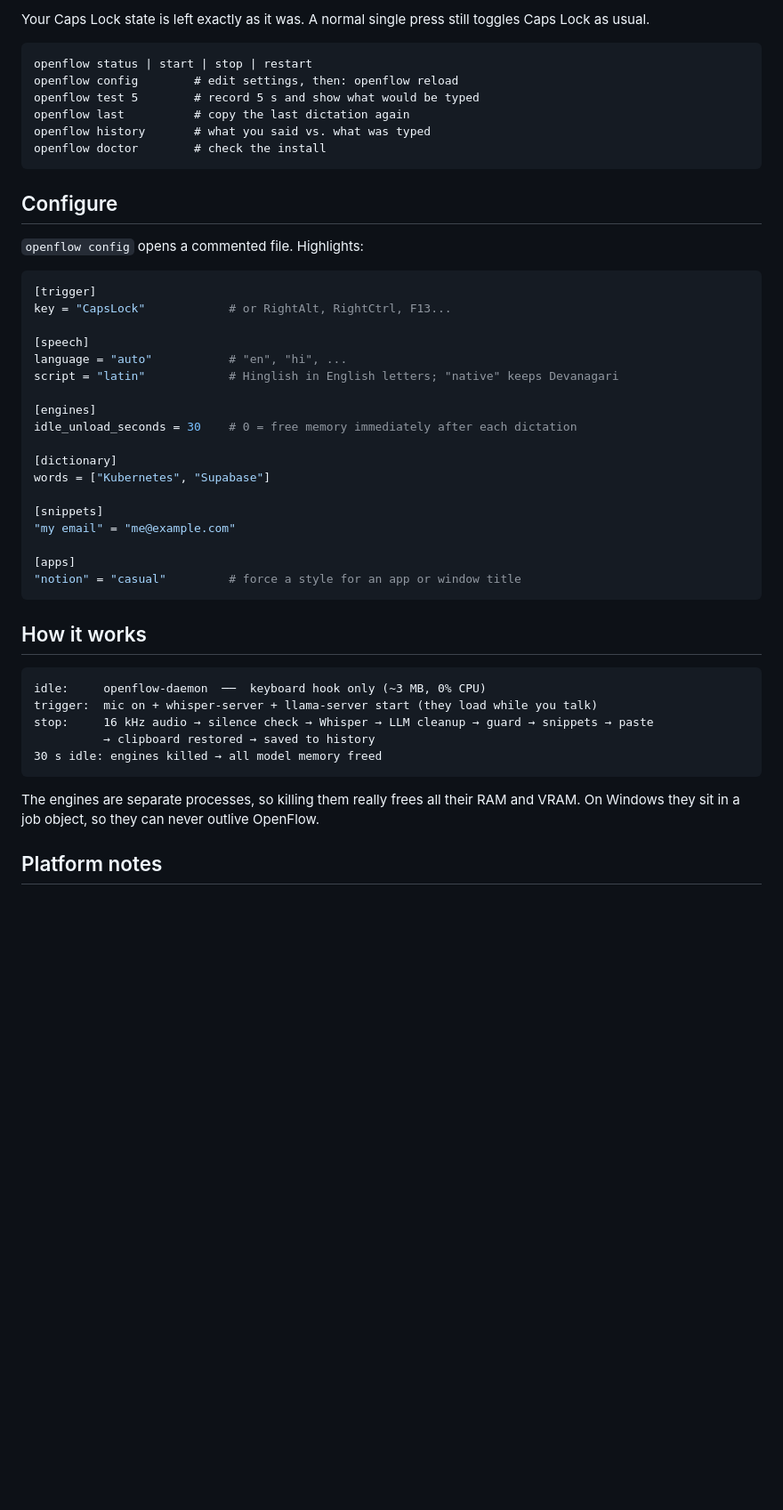
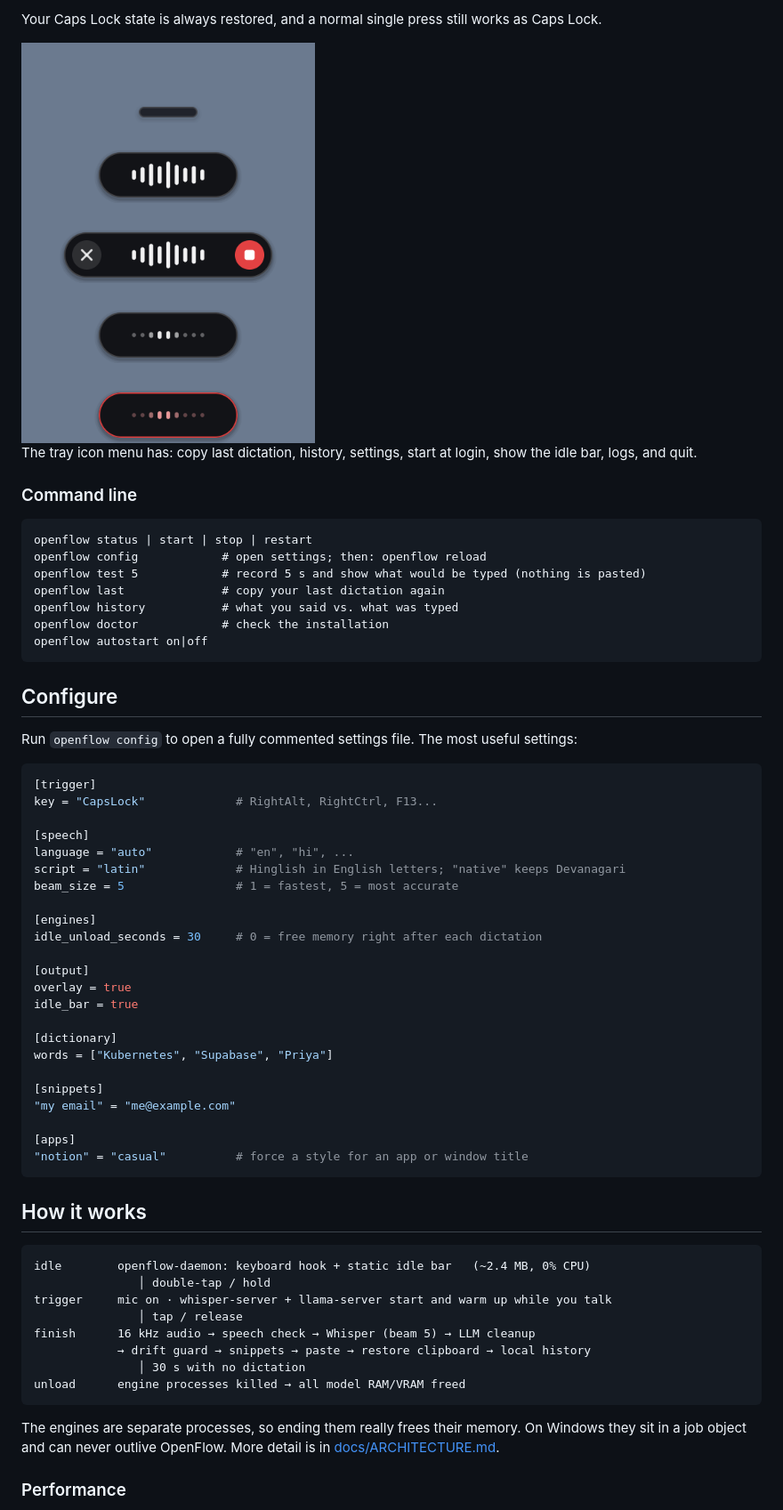
Before and after one commit to Vivek-C-Shah/openflow, a Markdown page: README.md, the part around one of its changes. Shown at 89% size. Drawn GitHub-style; pictures changed too: docs/img/overlay-states.png (added); blank space fills up the shorter version.

Commit message:
Open-source repo setup: README, license, contributing, security, templates, architecture docs
Co-Authored-By: Claude <noreply@anthropic.com>

````diff
--- a/README.md
+++ b/README.md
@@ -41,51 +58,66 @@ Flags: `openflow setup --cpu` / `--gpu` / `--cloud` (no downloads, needs a Groq
 
-Your Caps Lock state is left exactly as it was. A normal single press still toggles Caps Lock as usual.
+Your Caps Lock state is always restored, and a normal single press still works as Caps Lock.
+
+<img src="docs/img/overlay-states.png" width="330" alt="Overlay states: idle, push-to-talk, hands-free, writing, error">
+
+The tray icon menu has: copy last dictation, history, settings, start at login, show the idle bar, logs, and quit.
+
+### Command line
 
 ```
 openflow status | start | stop | restart
-openflow config        # edit settings, then: openflow reload
-openflow test 5        # record 5 s and show what would be typed
-openflow last          # copy the last dictation again
-openflow history       # what you said vs. what was typed
-openflow doctor        # check the install
+openflow config            # open settings; then: openflow reload
+openflow test 5            # record 5 s and show what would be typed (nothing is pasted)
+openflow last              # copy your last dictation again
+openflow history           # what you said vs. what was typed
+openflow doctor            # check the installation
+openflow autostart on|off
 ```
 
 ## Configure
 
-`openflow config` opens a commented file. Highlights:
+Run `openflow config` to open a fully commented settings file. The most useful settings:
 
 ```toml
 [trigger]
-key = "CapsLock"            # or RightAlt, RightCtrl, F13...
+key = "CapsLock"             # RightAlt, RightCtrl, F13...
 
 [speech]
-language = "auto"           # "en", "hi", ...
-script = "latin"            # Hinglish in English letters; "native" keeps Devanagari
+language = "auto"            # "en", "hi", ...
+script = "latin"             # Hinglish in English letters; "native" keeps Devanagari
+beam_size = 5                # 1 = fastest, 5 = most accurate
 
 [engines]
-idle_unload_seconds = 30    # 0 = free memory immediately after each dictation
+idle_unload_seconds = 30     # 0 = free memory right after each dictation
+
+[output]
+overlay = true
+idle_bar = true
 
 [dictionary]
-words = ["Kubernetes", "Supabase"]
+words = ["Kubernetes", "Supabase", "Priya"]
 
 [snippets]
 "my email" = "me@example.com"
 
 [apps]
-"notion" = "casual"         # force a style for an app or window title
+"notion" = "casual"          # force a style for an app or window title
 ```
 
 ## How it works
 
 ```
-idle:     openflow-daemon  ──  keyboard hook only (~3 MB, 0% CPU)
-trigger:  mic on + whisper-server + llama-server start (they load while you talk)
-stop:     16 kHz audio → silence check → Whisper → LLM cleanup → guard → snippets → paste
-          → clipboard restored → saved to history
-30 s idle: engines killed → all model memory freed
+idle        openflow-daemon: keyboard hook + static idle bar   (~2.4 MB, 0% CPU)
+               │ double-tap / hold
+trigger     mic on · whisper-server + llama-server start and warm up while you talk
+               │ tap / release
+finish      16 kHz audio → speech check → Whisper (beam 5) → LLM cleanup
+            → drift guard → snippets → paste → restore clipboard → local history
+               │ 30 s with no dictation
+unload      engine processes killed → all model RAM/VRAM freed
 ```
 
-The engines are separate processes, so killing them really frees all their RAM and VRAM. On Windows they sit in a job object, so they can never outlive OpenFlow.
+The engines are separate processes, so ending them really frees their memory. On Windows they sit in a job object and can never outlive OpenFlow. More detail is in [docs/ARCHITECTURE.md](docs/ARCHITECTURE.md).
 
-## Platform notes
+### Performance
 
````
Also changed, not shown: other parts of README.md (+87 -22 lines), .github/PULL_REQUEST_TEMPLATE.md (added, +10 -0 lines), CHANGELOG.md (added, +15 -0 lines), CODE_OF_CONDUCT.md (added, +9 -0 lines), CONTRIBUTING.md (added, +54 -0 lines), SECURITY.md (added, +19 -0 lines), docs/ARCHITECTURE.md (added, +46 -0 lines), 6 other files.
